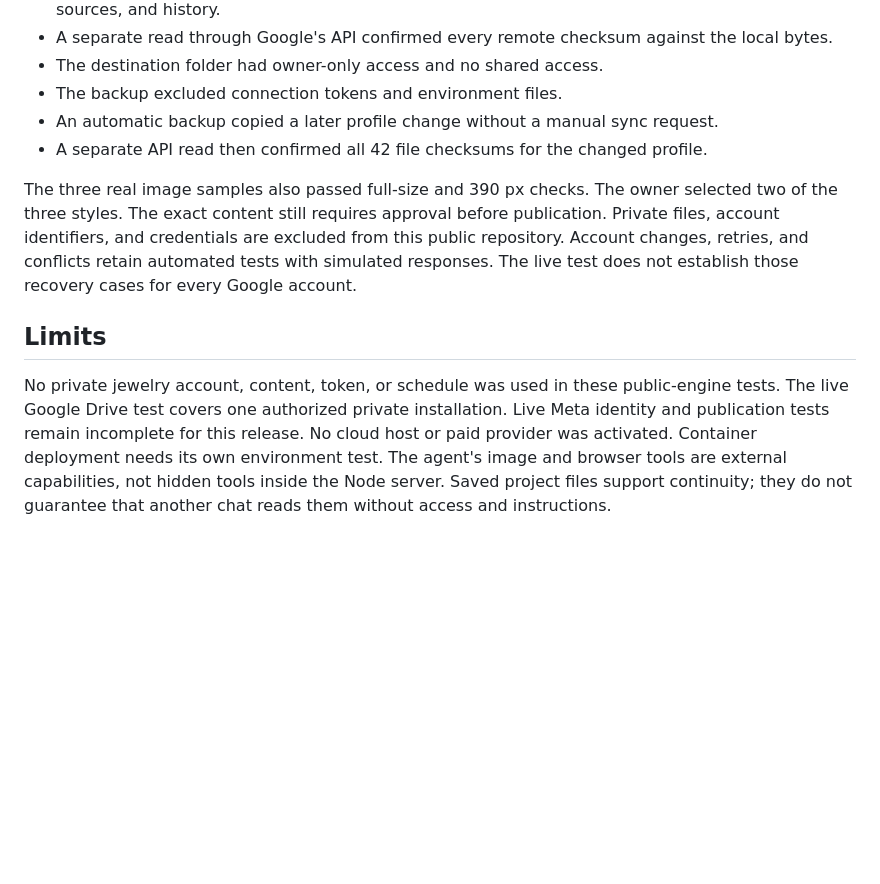
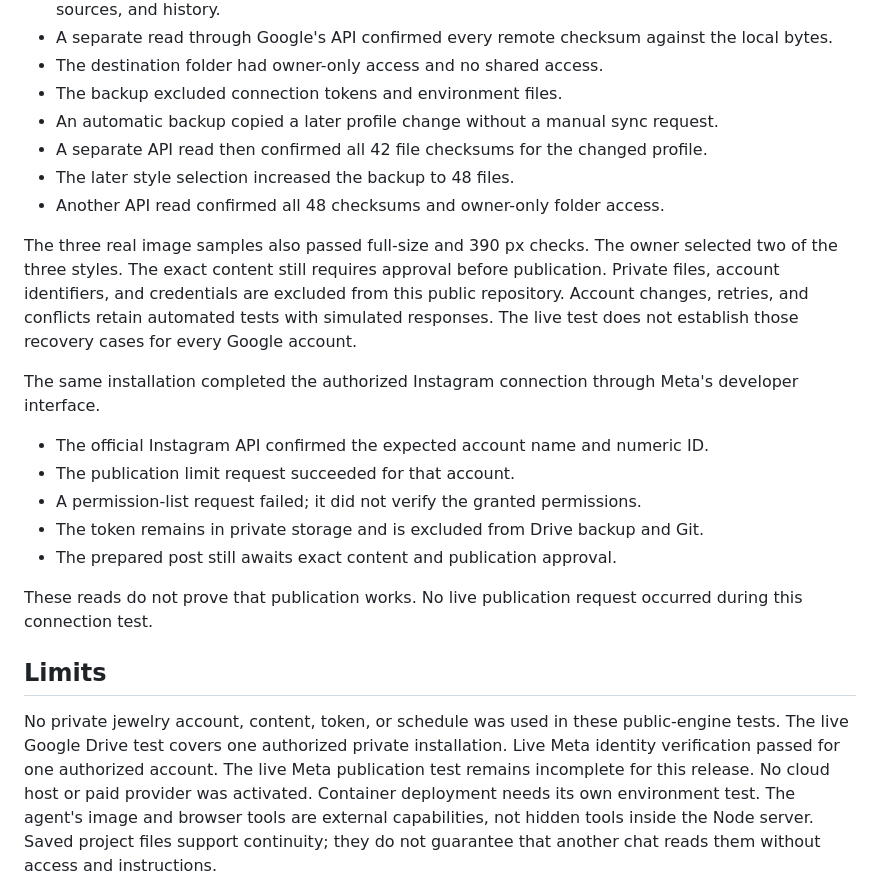
Before and after one commit to vahe-s/virax-media-engine, a Markdown page: docs/verification.md, the part around the change. Rendered like a GitHub page; blank space fills up the shorter version.

```diff
--- a/docs/verification.md
+++ b/docs/verification.md
@@ -75,6 +75,8 @@ The owner approved the account, file permission, private credential storage, and
 - The backup excluded connection tokens and environment files.
 - An automatic backup copied a later profile change without a manual sync request.
 - A separate API read then confirmed all 42 file checksums for the changed profile.
+- The later style selection increased the backup to 48 files.
+- Another API read confirmed all 48 checksums and owner-only folder access.
 
 The three real image samples also passed full-size and 390 px checks.
 The owner selected two of the three styles.
@@ -83,11 +85,23 @@ Private files, account identifiers, and credentials are excluded from this publi
 Account changes, retries, and conflicts retain automated tests with simulated responses.
 The live test does not establish those recovery cases for every Google account.
 
+The same installation completed the authorized Instagram connection through Meta's developer interface.
+
+- The official Instagram API confirmed the expected account name and numeric ID.
+- The publication limit request succeeded for that account.
+- A permission-list request failed; it did not verify the granted permissions.
+- The token remains in private storage and is excluded from Drive backup and Git.
+- The prepared post still awaits exact content and publication approval.
+
+These reads do not prove that publication works.
+No live publication request occurred during this connection test.
+
 ## Limits
 
 No private jewelry account, content, token, or schedule was used in these public-engine tests.
 The live Google Drive test covers one authorized private installation.
-Live Meta identity and publication tests remain incomplete for this release.
+Live Meta identity verification passed for one authorized account.
+The live Meta publication test remains incomplete for this release.
 No cloud host or paid provider was activated.
 Container deployment needs its own environment test.
 The agent's image and browser tools are external capabilities, not hidden tools inside the Node server.
```
Also changed, not shown: README.md (+2 -2 lines), docs/platforms.md (+4 -1 lines).
